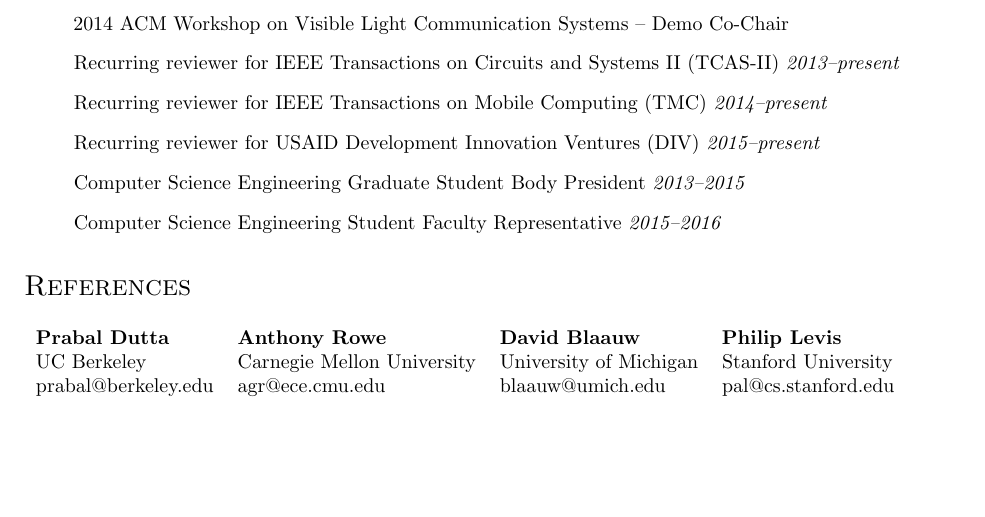
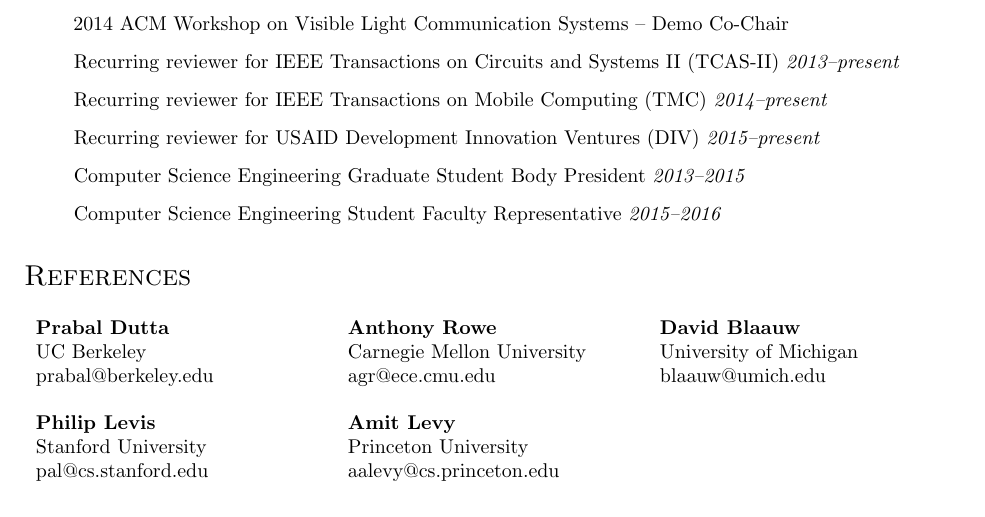
Before and after one commit to ppannuto/patpannuto.com, a LaTeX CV (cv/pannuto.tex): part of page 3 of 8, cut so that both start at the same text. Compiled offline with pdfLaTeX.

Commit message:
add Amit as a reference

```diff
--- a/cv/pannuto.tex
+++ b/cv/pannuto.tex
@@ -346,12 +346,15 @@
 
 \section*{References}
 
-\begin{tabular}{l l l l}
-  \textbf{Prabal Dutta} & \textbf{Anthony Rowe}      & \textbf{David Blaauw}  & \textbf{Philip Levis} \\
-  UC Berkeley           & Carnegie Mellon University & University of Michigan & Stanford University \\
-  prabal@berkeley.edu   & agr@ece.cmu.edu            & blaauw@umich.edu       & pal@cs.stanford.edu \\
-\end{tabular}
-
+\begin{tabularx}{\textwidth}{X X X}
+  \textbf{Prabal Dutta} & \textbf{Anthony Rowe}      & \textbf{David Blaauw}   \\
+  UC Berkeley           & Carnegie Mellon University & University of Michigan  \\
+  prabal@berkeley.edu   & agr@ece.cmu.edu            & blaauw@umich.edu        \\
+  \\
+  \textbf{Philip Levis} & \textbf{Amit Levy}      \\
+  Stanford University   & Princeton University    \\
+  pal@cs.stanford.edu   & aalevy@cs.princeton.edu \\
+\end{tabularx}
 
 
 % multibib style labels with biblatex, from
```
